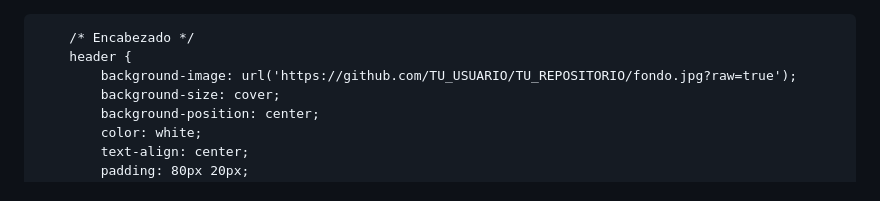
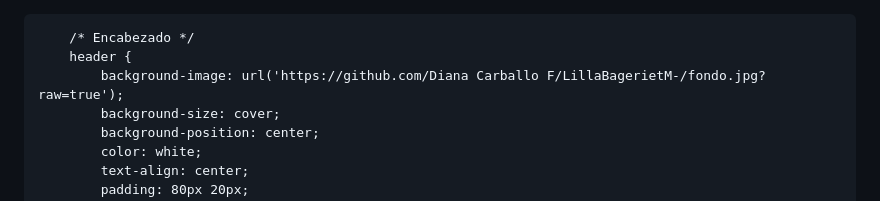
Before and after one commit to DianaCarballoF/LillaBagerietM-, a Markdown page: README.md, the part around the change. GitHub-like rendering.

```diff
--- a/README.md
+++ b/README.md
@@ -19,7 +19,7 @@
 
         /* Encabezado */
         header {
-            background-image: url('https://github.com/TU_USUARIO/TU_REPOSITORIO/fondo.jpg?raw=true');
+            background-image: url('https://github.com/Diana Carballo F/LillaBagerietM-/fondo.jpg?raw=true');
             background-size: cover;
             background-position: center;
             color: white;
```
